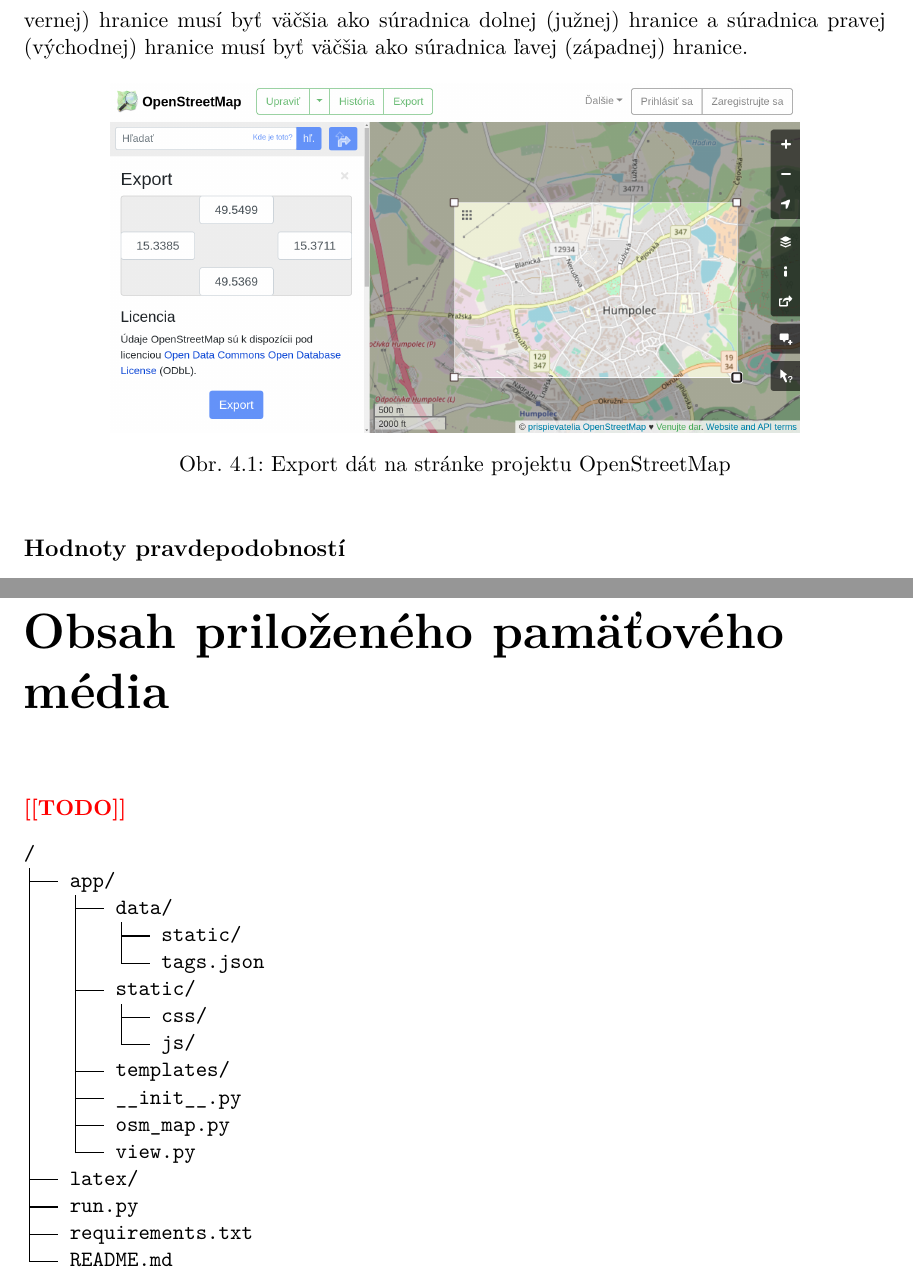
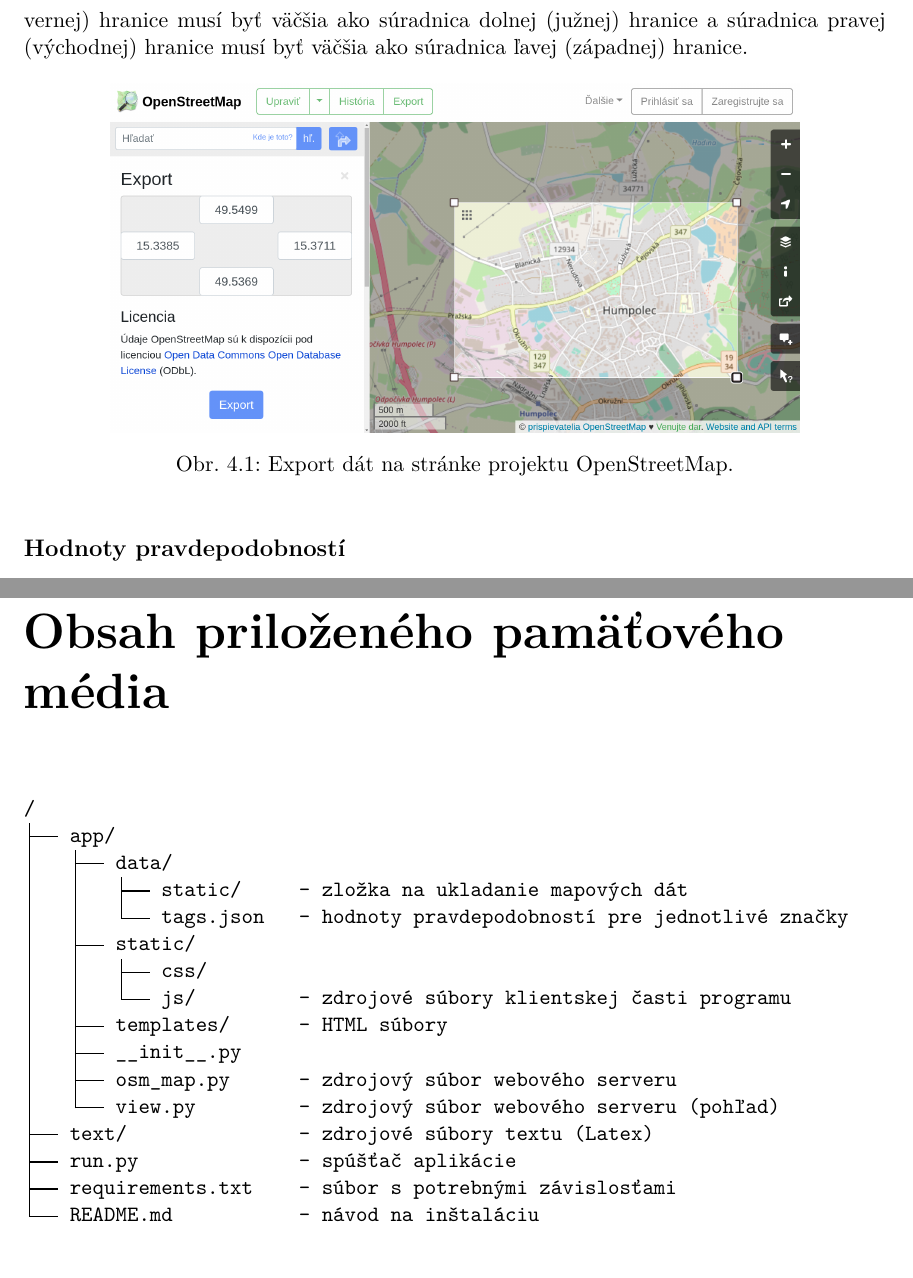
Before and after one commit to pkoprda/vutfit-bachelor-thesis, a LaTeX thesis (xkoprd00.tex, which reads projekt-30-prilohy-appendices.tex, xkoprd00-appendices.tex, xkoprd00-chapters.tex): two parts of pages 23 and 45 of 45, joined at a grey line, cut so that both start at the same text. Compiled offline with pdfLaTeX.

Commit message:
Updates from Overleaf

```diff
--- a/projekt-30-prilohy-appendices.tex
+++ /dev/null
@@ -1,26 +0,0 @@
-% Bakalárska práca
-% Prílohy
-% Autor: Peter Koprda
-% 2021/2022
-
-
-\chapter{Obsah priloženého pamäťového média}
-\todo{TODO}{}
-\begin{verbatim}
-/
-├── app/
-│   ├── data/
-│   │   ├── static/
-│   │   └── tags.json
-│   ├── static/
-│   │   ├── css/
-│   │   └── js/
-│   ├── templates/
-│   ├── __init__.py
-│   ├── osm_map.py
-│   └── view.py
-├── latex/
-├── run.py
-├── requirements.txt
-└── README.md
-\end{verbatim}
--- /dev/null
+++ b/xkoprd00-appendices.tex
@@ -0,0 +1,25 @@
+% Bakalárska práca
+% Prílohy
+% Autor: Peter Koprda
+% 2021/2022
+
+
+\chapter{Obsah priloženého pamäťového média}
+\begin{verbatim}
+/
+├── app/
+│   ├── data/
+│   │   ├── static/     - zložka na ukladanie mapových dát
+│   │   └── tags.json   - hodnoty pravdepodobností pre jednotlivé značky
+│   ├── static/
+│   │   ├── css/
+│   │   └── js/         - zdrojové súbory klientskej časti programu
+│   ├── templates/      - HTML súbory
+│   ├── __init__.py
+│   ├── osm_map.py      - zdrojový súbor webového serveru
+│   └── view.py         - zdrojový súbor webového serveru (pohľad)
+├── text/               - zdrojové súbory textu (Latex)
+├── run.py              - spúšťač aplikácie
+├── requirements.txt    - súbor s potrebnými závislosťami
+└── README.md           - návod na inštaláciu
+\end{verbatim}
--- a/projekt-01-kapitoly-chapters.tex
+++ b/xkoprd00-chapters.tex
@@ -384,7 +384,7 @@
 \begin{figure}[ht]
     \centering
     \includegraphics[width=0.8\textwidth]{obrazky-figures/openstreetmap-export.png}
-    \caption{Export dát na stránke projektu OpenStreetMap}
+    \caption{Export dát na stránke projektu OpenStreetMap.}
     \label{fig:osm-export}
 \end{figure}
 
```
Also changed, not shown: xkoprd00.tex (renamed from projekt.tex, +5 -5 lines), xkoprd00-bibliography.bib (renamed from projekt-20-literatura-bibliography.bib), xkoprd00-chapters.tex (2 more changed lines).
